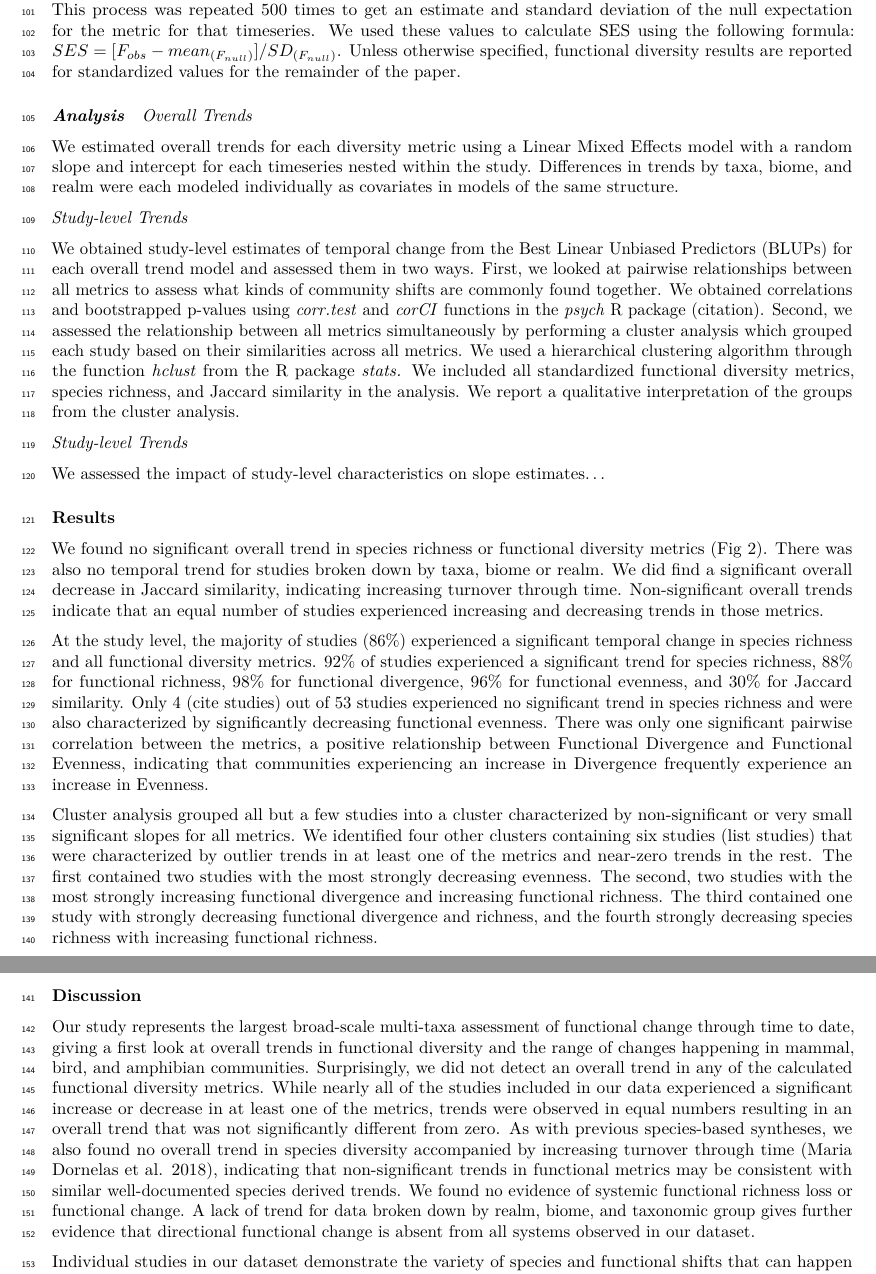
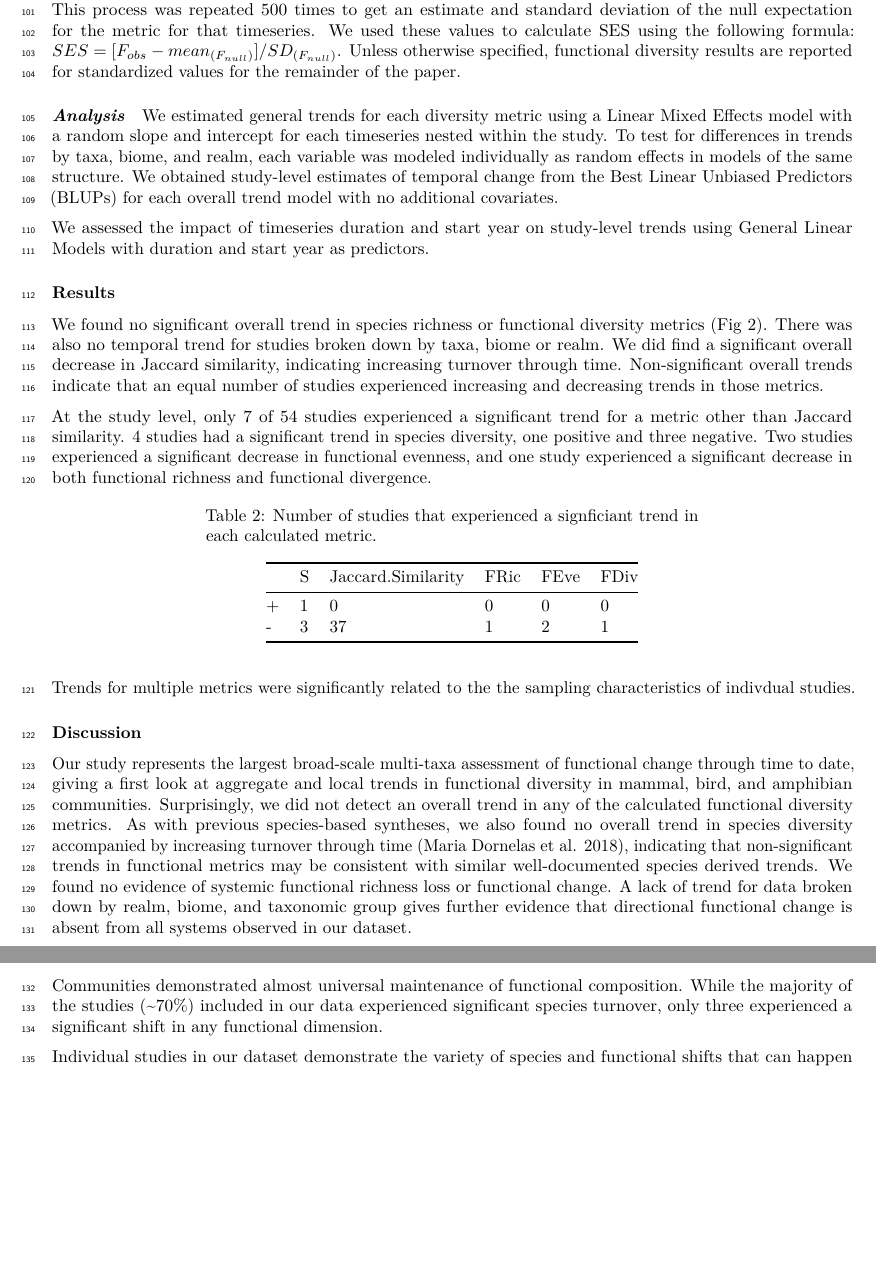
Before and after one commit to karinorman/biodivTS, an R Markdown document (paper/manuscript.Rmd): two parts of pages 5 and 7 of 12, joined at a grey line, cut so that both start at the same text, the shorter picture padded with empty space. Rendered offline with R 4.5, knitr and Pandoc, then LaTeX, with nearby package versions; drawn as R Markdown's standard PDF in place of the format the file asks for.

Commit message:
Clean up tables and update analysis.

````diff
--- a/paper/manuscript.Rmd
+++ b/paper/manuscript.Rmd
@@ -162,23 +163,11 @@ Unless otherwise specified, functional diversity results are reported for standa
 
 #### *Analysis*
 
-*Overall Trends*
+We estimated general trends for each diversity metric using a Linear Mixed Effects model with a random slope and intercept for each timeseries nested within the study.
+To test for differences in trends by taxa, biome, and realm, each variable was modeled individually as random effects in models of the same structure.
+We obtained study-level estimates of temporal change from the Best Linear Unbiased Predictors (BLUPs) for each overall trend model with no additional covariates.
 
-We estimated overall trends for each diversity metric using a Linear Mixed Effects model with a random slope and intercept for each timeseries nested within the study.
-Differences in trends by taxa, biome, and realm were each modeled individually as covariates in models of the same structure.
-
-*Study-level Trends*
-
-We obtained study-level estimates of temporal change from the Best Linear Unbiased Predictors (BLUPs) for each overall trend model and assessed them in two ways.
-First, we looked at pairwise relationships between all metrics to assess what kinds of community shifts are commonly found together.
-We obtained correlations and bootstrapped p-values using *corr.test* and *corCI* functions in the *psych* R package (citation).
-Second, we assessed the relationship between all metrics simultaneously by performing a cluster analysis which grouped each study based on their similarities across all metrics.
-We used a hierarchical clustering algorithm through the function *hclust* from the R package *stats.* We included all standardized functional diversity metrics, species richness, and Jaccard similarity in the analysis.
-We report a qualitative interpretation of the groups from the cluster analysis.
-
-*Study-level Trends*
-
-We assessed the impact of study-level characteristics on slope estimates...
+We assessed the impact of timeseries duration and start year on study-level trends using General Linear Models with duration and start year as predictors.
 
 ```{r timeseries-plot, fig.cap="Plots of timeseries-level trends with line color corresponding to climatic region, with data points in grey and the overall metric mean in black for A) log species richness, B) Jaccard similarity, C) Functional Richness SES, D) Functional Divergence SES, and E) Functional Evenness SES", echo=FALSE}
 knitr::include_graphics(here::here("figures/3met_long.jpeg"))
@@ -186,20 +175,13 @@ knitr::include_graphics(here::here("figures/3met_long.jpeg"))
 
 ### Results
 
-<!-- Despite significant trends at the study level for the majority of studies,-->
-
 We found no significant overall trend in species richness or functional diversity metrics (Fig 2).
 There was also no temporal trend for studies broken down by taxa, biome or realm.
 We did find a significant overall decrease in Jaccard similarity, indicating increasing turnover through time.
 Non-significant overall trends indicate that an equal number of studies experienced increasing and decreasing trends in those metrics.
 
-At the study level, the majority of studies (86%) experienced a significant temporal change in species richness and all functional diversity metrics.
-92% of studies experienced a significant trend for species richness, 88% for functional richness, 98% for functional divergence, 96% for functional evenness, and 30% for Jaccard similarity.
-Only 4 (cite studies) out of 53 studies experienced no significant trend in species richness and were also characterized by significantly decreasing functional evenness.
-There was only one significant pairwise correlation between the metrics, a positive relationship between Functional Divergence and Functional Evenness, indicating that communities experiencing an increase in Divergence frequently experience an increase in Evenness.
+At the study level, only 7 of 54 studies experienced a significant trend for a metric other than Jaccard similarity.
+4 studies had a significant trend in species diversity, one positive and three negative.
+Two studies experienced a significant decrease in functional evenness, and one study experienced a significant decrease in both functional richness and functional divergence.
 
-Cluster analysis grouped all but a few studies into a cluster characterized by non-significant or very small significant slopes for all metrics.
-We identified four other clusters containing six studies (list studies) that were characterized by outlier trends in at least one of the metrics and near-zero trends in the rest.
-The first contained two studies with the most strongly decreasing evenness.
-The second, two studies with the most strongly increasing functional divergence and increasing functional richness.
-The third contained one study with strongly decreasing functional divergence and richness, and the fourth strongly decreasing species richness with increasing functional richness.
+```{r echo = FALSE}
@@ -206,3 +192,11 @@ The third contained one study with strongly decreasing functional divergence and
+  kable(caption = "Number of studies that experienced a signficiant trend in each calculated metric.")
+```
+
+Trends for multiple metrics were significantly related to the the sampling characteristics of indivdual studies.
+
+<!-- the majority of studies (86%) experienced a significant temporal change in species richness and all functional diversity metrics. 92% of studies experienced a significant trend for species richness, 88% for functional richness, 98% for functional divergence, 96% for functional evenness, and 30% for Jaccard similarity. Only 4 (cite studies) out of 53 studies experienced no significant trend in species richness and were also characterized by significantly decreasing functional evenness. There was only one significant pairwise correlation between the metrics, a positive relationship between Functional Divergence and Functional Evenness, indicating that communities experiencing an increase in Divergence frequently experience an increase in Evenness. -->
+
+<!-- Cluster analysis grouped all but a few studies into a cluster characterized by non-significant or very small significant slopes for all metrics. We identified four other clusters containing six studies (list studies) that were characterized by outlier trends in at least one of the metrics and near-zero trends in the rest. The first contained two studies with the most strongly decreasing evenness. The second, two studies with the most strongly increasing functional divergence and increasing functional richness. The third contained one study with strongly decreasing functional divergence and richness, and the fourth strongly decreasing species richness with increasing functional richness. -->
 
 ### Discussion
 
@@ -210,14 +204,17 @@ The third contained one study with strongly decreasing functional divergence and
 
 <!-- Surprisingly, we did not detect an overall trend in any of the functional diversity metrics. Similar to species richness, communities are experiencing a wide range of functional shifts that balance each other out. While our dataset likely under-samples areas with most direct human impact, anthropogenic change is hypothesized to impact even the most remote systems. Conservatively, our findings therefore indicate that in unperturbed mammal, bird, and amphibian communities there is no evidence of systemic functional richness loss or functional change. A lack of trend for data broken down by realm, biome, and taxonomic group gives further evidence that directional functional change is absent from all systems observed in our dataset. -->
 
-Our study represents the largest broad-scale multi-taxa assessment of functional change through time to date, giving a first look at overall trends in functional diversity and the range of changes happening in mammal, bird, and amphibian communities.
+Our study represents the largest broad-scale multi-taxa assessment of functional change through time to date, giving a first look at aggregate and local trends in functional diversity in mammal, bird, and amphibian communities.
 Surprisingly, we did not detect an overall trend in any of the calculated functional diversity metrics.
-While nearly all of the studies included in our data experienced a significant increase or decrease in at least one of the metrics, trends were observed in equal numbers resulting in an overall trend that was not significantly different from zero.
 As with previous species-based syntheses, we also found no overall trend in species diversity accompanied by increasing turnover through time [@dornelas2018], indicating that non-significant trends in functional metrics may be consistent with similar well-documented species derived trends.
 We found no evidence of systemic functional richness loss or functional change.
 A lack of trend for data broken down by realm, biome, and taxonomic group gives further evidence that directional functional change is absent from all systems observed in our dataset.
 
+Communities demonstrated almost universal maintenance of functional composition.
+While the majority of the studies (\~70%) included in our data experienced significant species turnover, only three experienced a significant shift in any functional dimension.
+
 Individual studies in our dataset demonstrate the variety of species and functional shifts that can happen concurrently in a community.
+
 With only one significant pairwise relationship between study-level functional divergence slopes and functional evenness slopes, all other possible combinations of species and functional change were observed in at least one study.
 Notably, there is no relationship between species richness change and change in functional richness, meaning that communities experiencing species losses do not necessarily experience accompanying functional richness, and in some cases may even experience an increase.
 <!-- need to put a disclaimer about what "increasing" means here - it's increased richness relative to the expectation for a community of that size --> These communities gain species that expand the boundaries of the trait space while losing interior species.
````
Also changed, not shown: paper/manuscript.Rmd (11 more changed lines).
